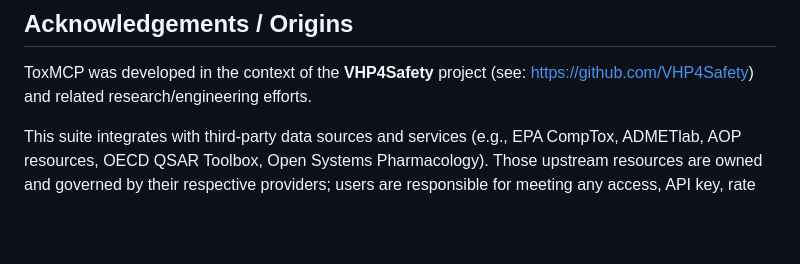
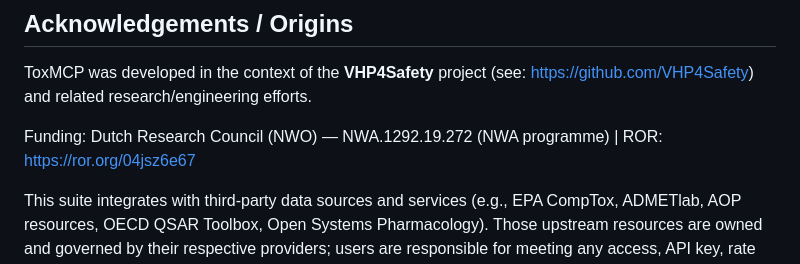
Before and after one commit to ToxMCP/pbpk-mcp, a Markdown page: README.md, the part around the change. Rendered like a GitHub page; blank space fills up the shorter version.

Commit message:
Add NWO/NWA funding acknowledgement

```diff
--- a/README.md
+++ b/README.md
@@ -254,6 +254,8 @@ This project is distributed under the [Apache License 2.0](LICENSE). Contributio
 
 ToxMCP was developed in the context of the **VHP4Safety** project (see: https://github.com/VHP4Safety) and related research/engineering efforts.
 
+Funding: Dutch Research Council (NWO) — NWA.1292.19.272 (NWA programme) | ROR: https://ror.org/04jsz6e67
+
 This suite integrates with third-party data sources and services (e.g., EPA CompTox, ADMETlab, AOP resources, OECD QSAR Toolbox, Open Systems Pharmacology). Those upstream resources are owned and governed by their respective providers; users are responsible for meeting any access, API key, rate limit, and license/EULA requirements described in each module.
 
 ## Cite
```
